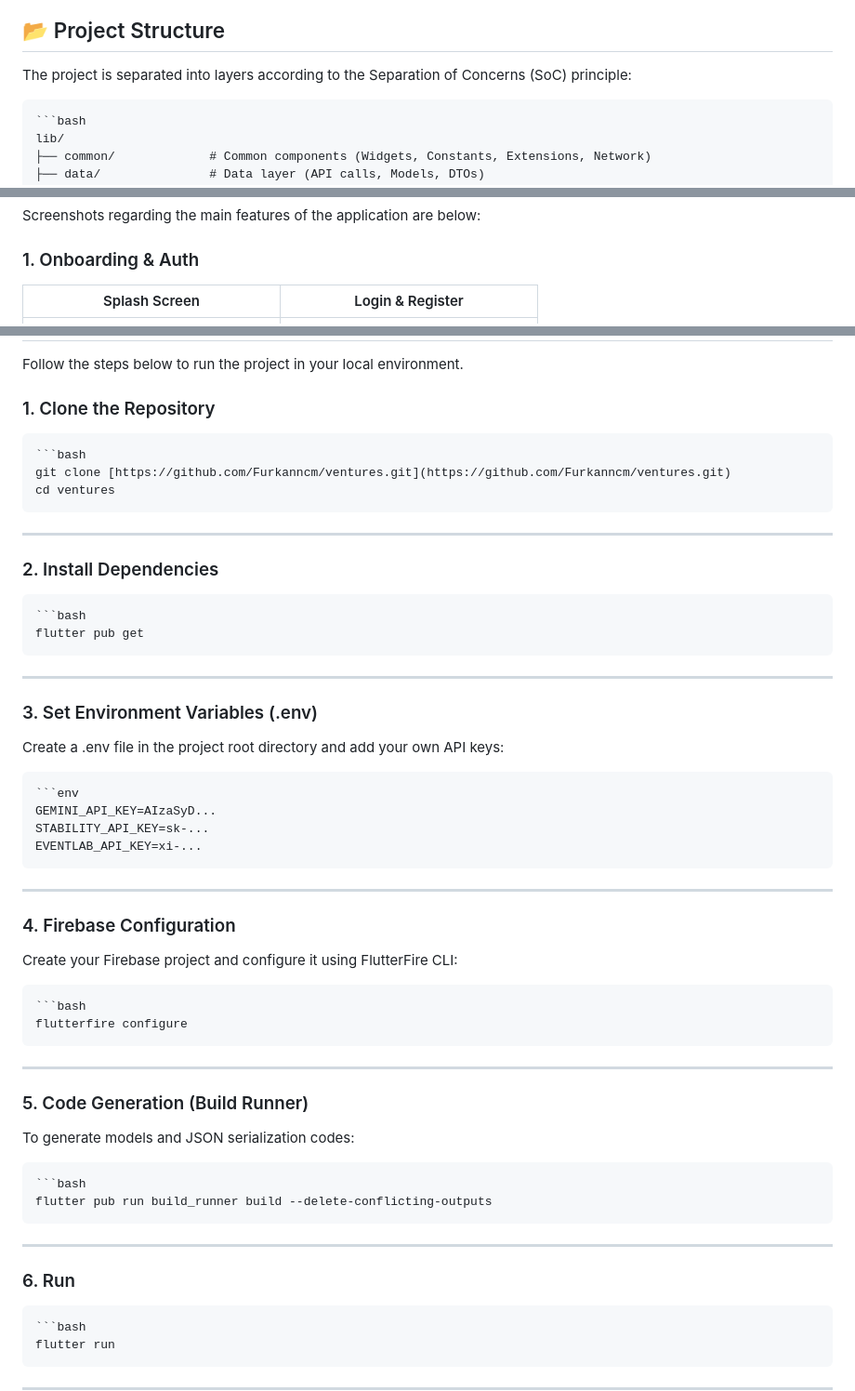
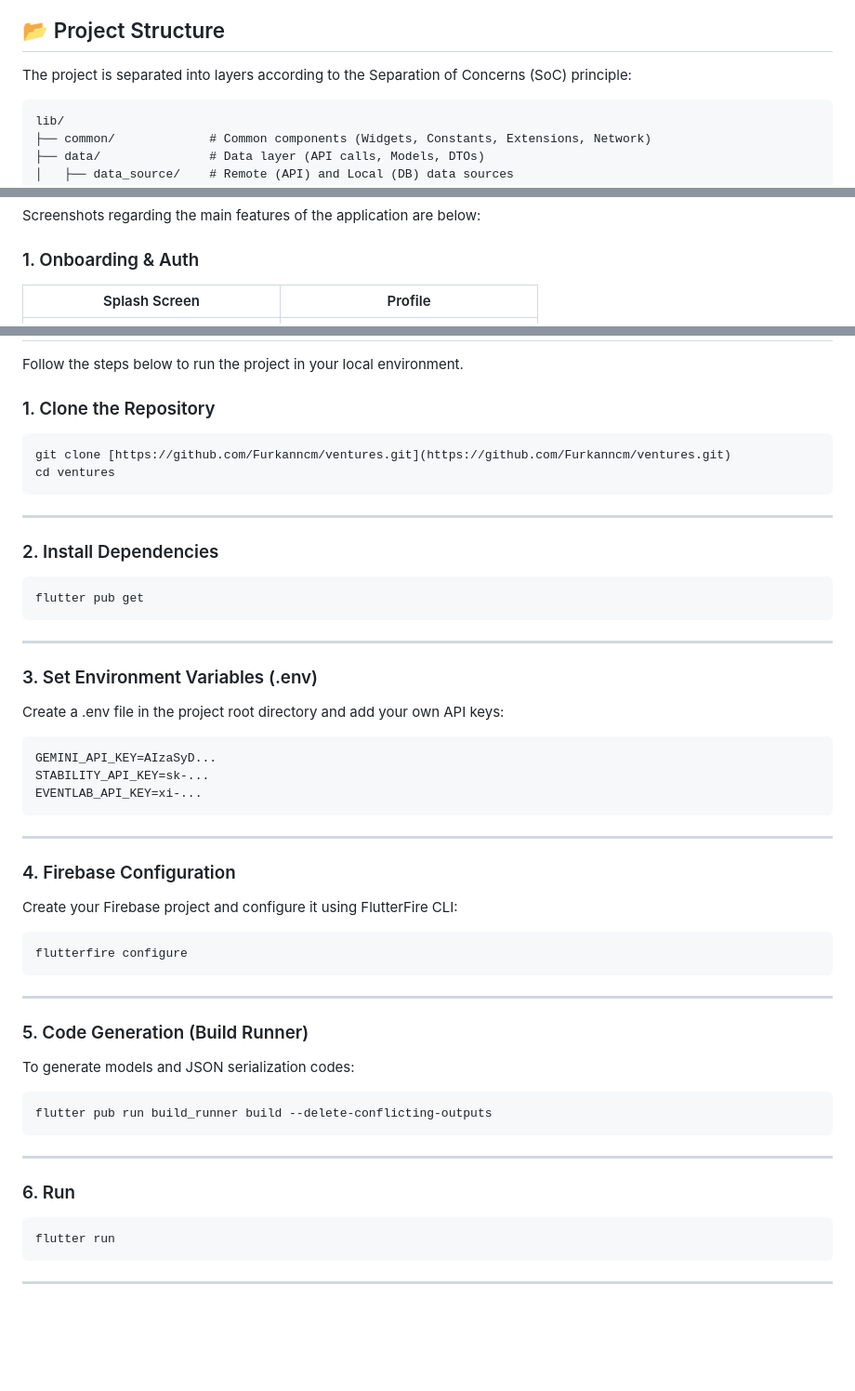
Before and after one commit to Furkanncm/ventures, a Markdown page: README.md, 3 parts joined by grey strips. Shown at 93% size. Drawn GitHub-style; blank space fills up the shorter version.

````diff
--- a/README.md
+++ b/README.md
@@ -66,7 +66,7 @@ This project is developed using industry-standard architectures for scalability
 
 The project is separated into layers according to the Separation of Concerns (SoC) principle:
 
-    ```bash
+
     lib/
     ├── common/             # Common components (Widgets, Constants, Extensions, Network)
     ├── data/               # Data layer (API calls, Models, DTOs)
@@ -89,7 +89,7 @@ The project is separated into layers according to the Separation of Concerns (So
 Screenshots regarding the main features of the application are below:
 
 ### 1. Onboarding & Auth
-| Splash Screen | Login & Register |
+| Splash Screen | Profile |
 |:---:|:---:|
 | <img src="screenshots/splash_screen.jpg" width="250"> | <img src="screenshots/free_user_profile.jpg" width="250"> |
 
@@ -118,14 +118,14 @@ Screenshots regarding the main features of the application are below:
 Follow the steps below to run the project in your local environment.
 
 ### 1. Clone the Repository
-    ```bash
+
     git clone [https://github.com/Furkanncm/ventures.git](https://github.com/Furkanncm/ventures.git)
     cd ventures
 
 ---
 
 ### 2. Install Dependencies
-    ```bash
+
     flutter pub get
 
 ---
@@ -133,7 +133,7 @@ Follow the steps below to run the project in your local environment.
 ### 3. Set Environment Variables (.env)
 Create a .env file in the project root directory and add your own API keys:
 
-    ```env
+
     GEMINI_API_KEY=AIzaSyD...
     STABILITY_API_KEY=sk-...
     EVENTLAB_API_KEY=xi-...
@@ -143,7 +143,7 @@ Create a .env file in the project root directory and add your own API keys:
 ### 4. Firebase Configuration
 Create your Firebase project and configure it using FlutterFire CLI:
 
-    ```bash
+
     flutterfire configure
 
 ---
@@ -151,14 +151,14 @@ Create your Firebase project and configure it using FlutterFire CLI:
 ### 5. Code Generation (Build Runner)
 To generate models and JSON serialization codes:
 
-    ```bash
+
     flutter pub run build_runner build --delete-conflicting-outputs
 
 ---
 
 ### 6. Run
 
-    ```bash
+
     flutter run
 
 ---
````
